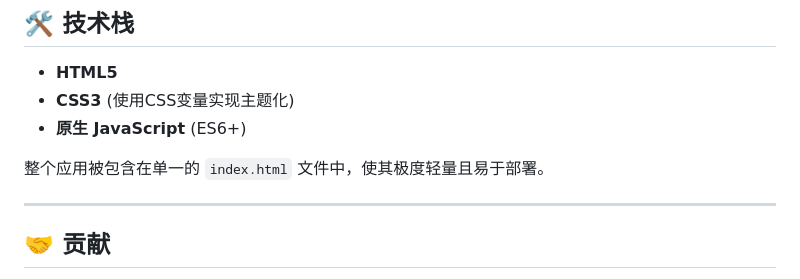
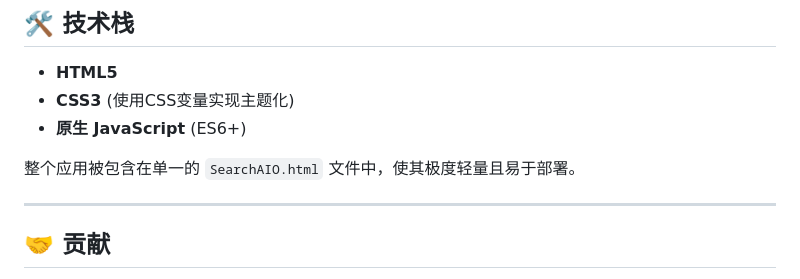
Before and after one commit to MeowLove/SearchAIO, a Markdown page: README_CN.md, the part around the change. GitHub-like rendering.

```diff
--- a/README_CN.md
+++ b/README_CN.md
@@ -58,7 +58,7 @@
 -   **CSS3** (使用CSS变量实现主题化)
 -   **原生 JavaScript** (ES6+)
 
-整个应用被包含在单一的 `index.html` 文件中，使其极度轻量且易于部署。
+整个应用被包含在单一的 `SearchAIO.html` 文件中，使其极度轻量且易于部署。
 
 ---
 
```
